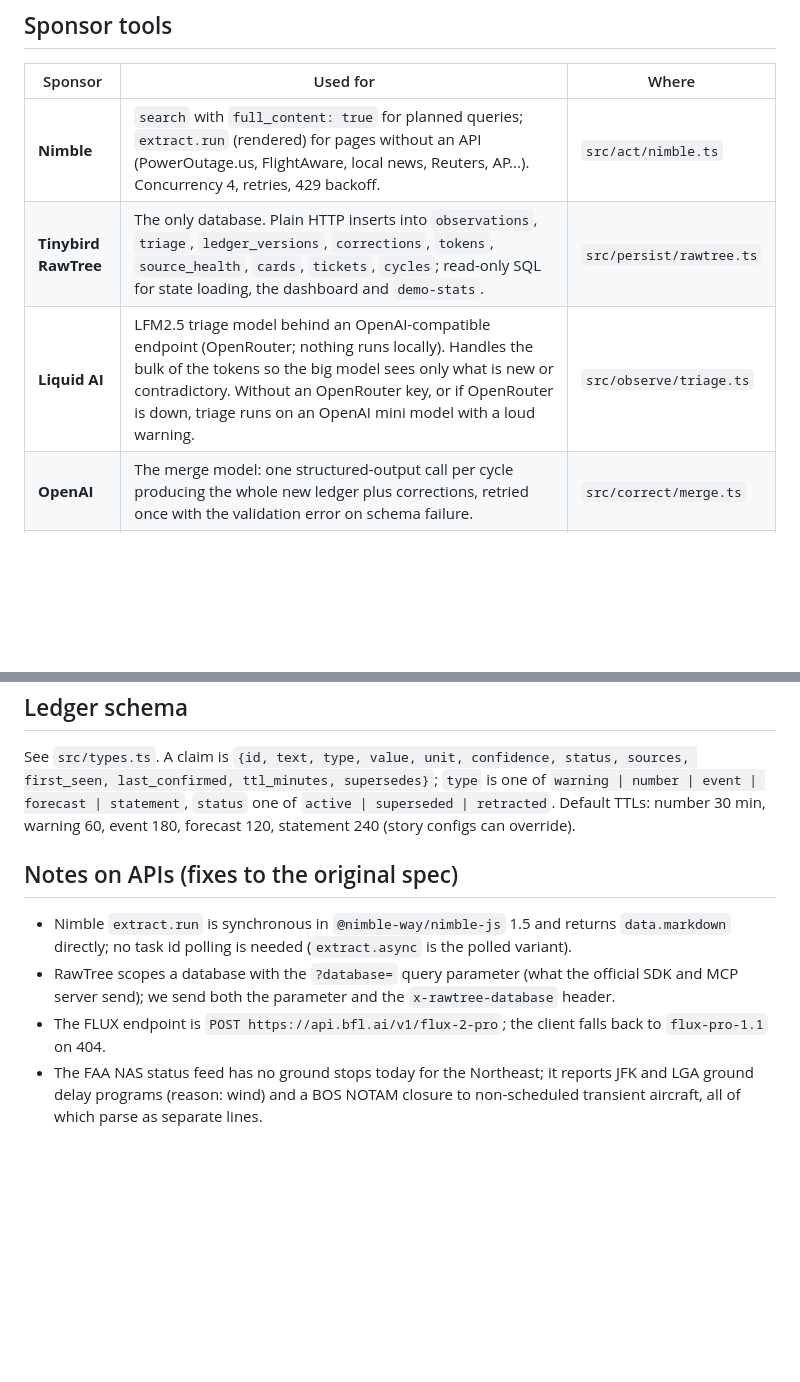
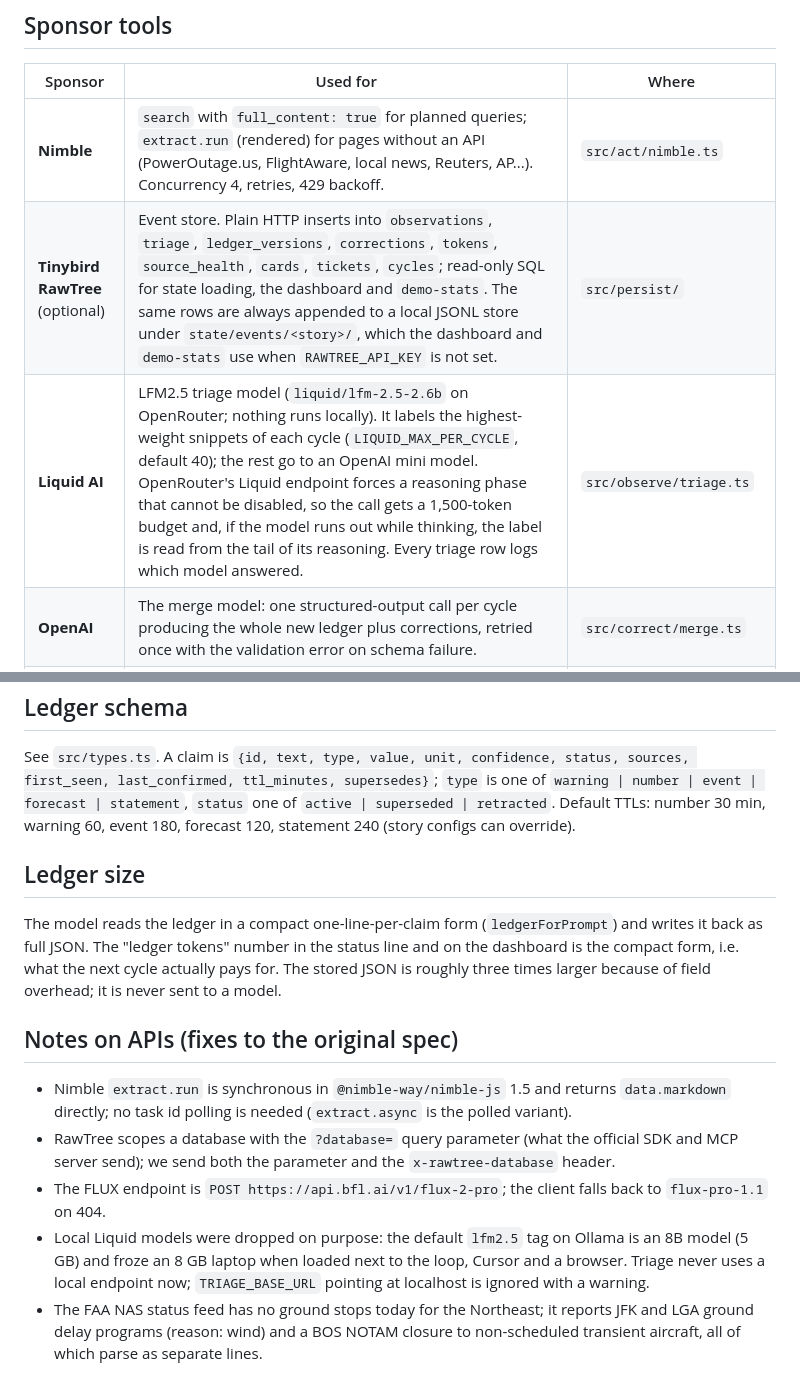
Before and after one commit to henrihjm/what-we-know, a Markdown page: README.md, 2 parts joined by grey strips. Rendered like a GitHub page; blank space fills up the shorter version.

Commit message:
README: local event store, Liquid via OpenRouter details, ledger size note
Co-Authored-By: Claude Fable 5.1 <noreply@anthropic.com>

```diff
--- a/README.md
+++ b/README.md
@@ -46,8 +46,8 @@ Invariants: at most 60 active claims; superseded/retracted claims leave the ledg
 | Sponsor | Used for | Where |
 |---|---|---|
 | **Nimble** | `search` with `full_content: true` for planned queries; `extract.run` (rendered) for pages without an API (PowerOutage.us, FlightAware, local news, Reuters, AP...). Concurrency 4, retries, 429 backoff. | `src/act/nimble.ts` |
-| **Tinybird RawTree** | The only database. Plain HTTP inserts into `observations`, `triage`, `ledger_versions`, `corrections`, `tokens`, `source_health`, `cards`, `tickets`, `cycles`; read-only SQL for state loading, the dashboard and `demo-stats`. | `src/persist/rawtree.ts` |
-| **Liquid AI** | LFM2.5 triage model behind an OpenAI-compatible endpoint (OpenRouter; nothing runs locally). Handles the bulk of the tokens so the big model sees only what is new or contradictory. Without an OpenRouter key, or if OpenRouter is down, triage runs on an OpenAI mini model with a loud warning. | `src/observe/triage.ts` |
+| **Tinybird RawTree** (optional) | Event store. Plain HTTP inserts into `observations`, `triage`, `ledger_versions`, `corrections`, `tokens`, `source_health`, `cards`, `tickets`, `cycles`; read-only SQL for state loading, the dashboard and `demo-stats`. The same rows are always appended to a local JSONL store under `state/events/<story>/`, which the dashboard and `demo-stats` use when `RAWTREE_API_KEY` is not set. | `src/persist/` |
+| **Liquid AI** | LFM2.5 triage model (`liquid/lfm-2.5-2.6b` on OpenRouter; nothing runs locally). It labels the highest-weight snippets of each cycle (`LIQUID_MAX_PER_CYCLE`, default 40); the rest go to an OpenAI mini model. OpenRouter's Liquid endpoint forces a reasoning phase that cannot be disabled, so the call gets a 1,500-token budget and, if the model runs out while thinking, the label is read from the tail of its reasoning. Every triage row logs which model answered. | `src/observe/triage.ts` |
 | **OpenAI** | The merge model: one structured-output call per cycle producing the whole new ledger plus corrections, retried once with the validation error on schema failure. | `src/correct/merge.ts` |
 | **AWS** | Bedrock Converse rewrites the summary from active claims. `Dockerfile` + `deploy/ec2.md` run the loop on EC2. | `src/correct/summary.ts` |
 | **Black Forest Labs** | FLUX situation card on major changes. | `src/render/flux.ts` |
@@ -90,11 +90,16 @@ The loop resumes at cycle N+1 from the last ledger version in RawTree. Nothing t
 
 See `src/types.ts`. A claim is `{id, text, type, value, unit, confidence, status, sources, first_seen, last_confirmed, ttl_minutes, supersedes}`; `type` is one of `warning | number | event | forecast | statement`, `status` one of `active | superseded | retracted`. Default TTLs: number 30 min, warning 60, event 180, forecast 120, statement 240 (story configs can override).
 
+## Ledger size
+
+The model reads the ledger in a compact one-line-per-claim form (`ledgerForPrompt`) and writes it back as full JSON. The "ledger tokens" number in the status line and on the dashboard is the compact form, i.e. what the next cycle actually pays for. The stored JSON is roughly three times larger because of field overhead; it is never sent to a model.
+
 ## Notes on APIs (fixes to the original spec)
 
 - Nimble `extract.run` is synchronous in `@nimble-way/nimble-js` 1.5 and returns `data.markdown` directly; no task id polling is needed (`extract.async` is the polled variant).
 - RawTree scopes a database with the `?database=` query parameter (what the official SDK and MCP server send); we send both the parameter and the `x-rawtree-database` header.
 - The FLUX endpoint is `POST https://api.bfl.ai/v1/flux-2-pro`; the client falls back to `flux-pro-1.1` on 404.
+- Local Liquid models were dropped on purpose: the default `lfm2.5` tag on Ollama is an 8B model (5 GB) and froze an 8 GB laptop when loaded next to the loop, Cursor and a browser. Triage never uses a local endpoint now; `TRIAGE_BASE_URL` pointing at localhost is ignored with a warning.
 - The FAA NAS status feed has no ground stops today for the Northeast; it reports JFK and LGA ground delay programs (reason: wind) and a BOS NOTAM closure to non-scheduled transient aircraft, all of which parse as separate lines.
 
 ## Repo layout
```
